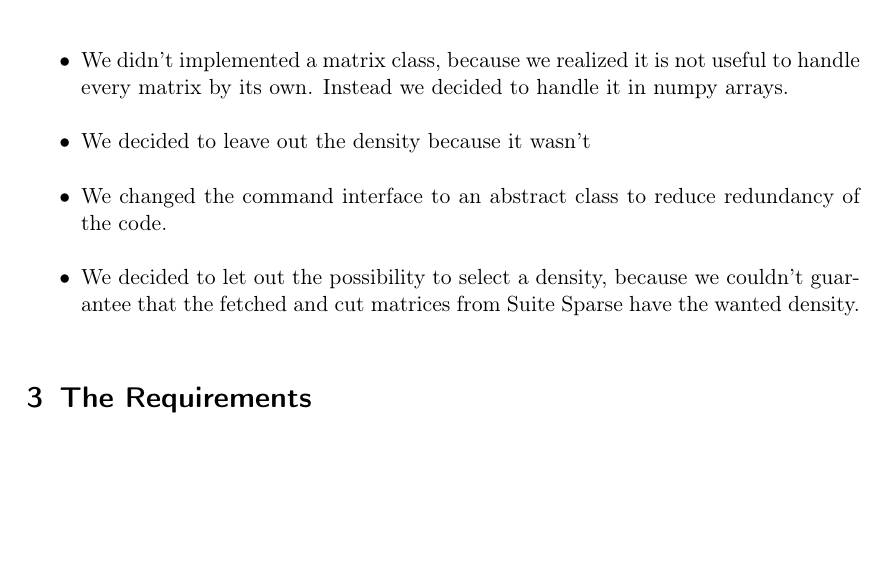
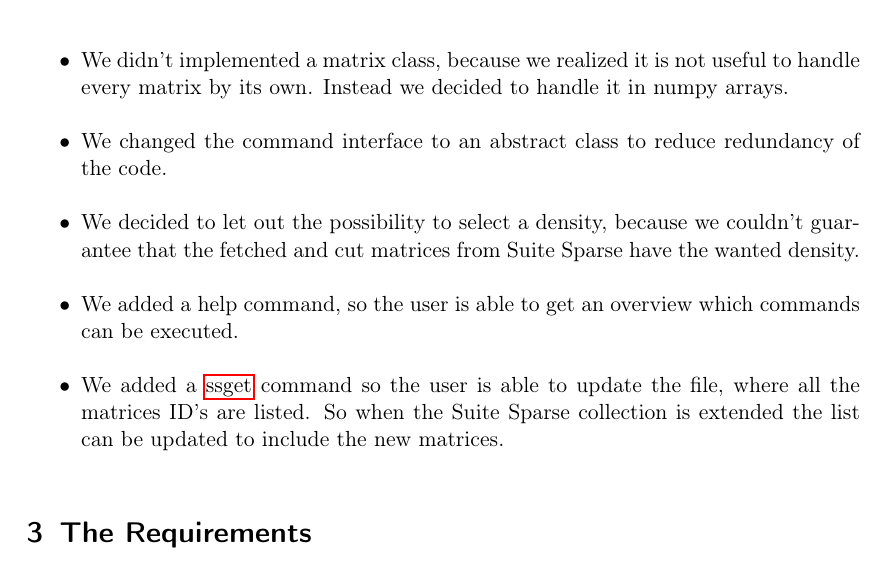
Before and after one commit to TheSlimvReal/PSE---LA-meets-ML, a LaTeX document (Implementation Sheet/Implementation.tex): part of page 3 of 12, cut so that both start at the same text, the shorter picture padded with empty space. Compiled offline with pdfLaTeX.

Commit message:
edited changes of design in impl report

```diff
--- a/Implementation Sheet/Implementation.tex
+++ b/Implementation Sheet/Implementation.tex
@@ -234,11 +234,14 @@ Overall, our project now consists of lines of Python code and lines of C++ code.
 \item We didn't implemented a matrix class, because we realized it is not useful to handle every matrix by its own.
 Instead we decided to handle it in numpy arrays.
 
-\item We decided to leave out the density because it wasn't
-
 \item We changed the command interface to an abstract class to reduce redundancy of the code.
 
 \item We decided to let out the possibility to select a density, because we couldn't guarantee that the fetched and cut matrices from Suite Sparse have the wanted density.
+
+\item We added a help command, so the user is able to get an overview which commands can be executed.
+
+\item We added a \gls{ssget} command so the user is able to update the file, where all the matrices ID's are listed.
+So when the Suite Sparse collection is extended the list can be updated to include the new matrices.
 
 \end{itemize}
 
```
Also changed, not shown: Implementation Sheet/Implementation.pdf.
